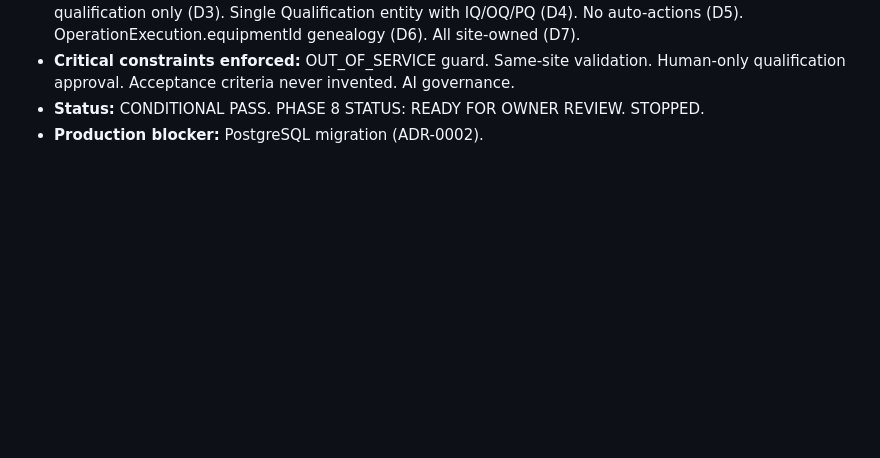
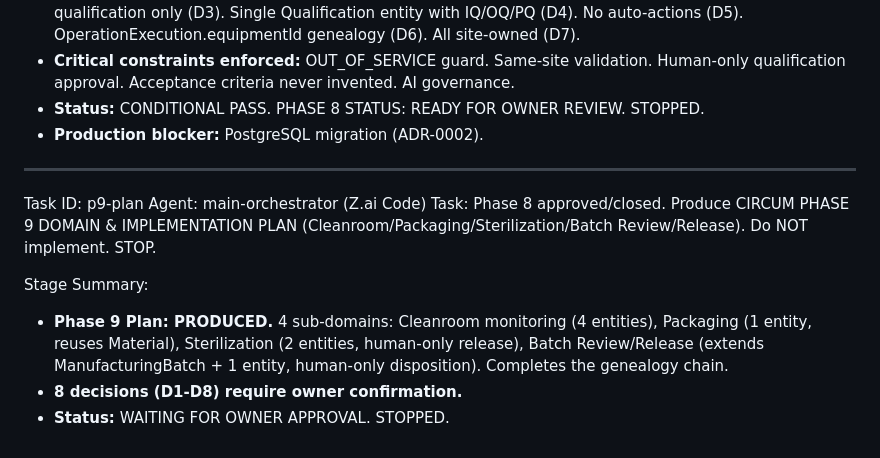
Before and after one commit to Dhaker23/Circum-Life-Sciences, a Markdown page: worklog.md, the part around the change. GitHub-like rendering; blank space fills up the shorter version.

Commit message:
docs: Phase 9 plan worklog

```diff
--- a/worklog.md
+++ b/worklog.md
@@ -530,3 +530,13 @@ Stage Summary:
 - **Critical constraints enforced:** OUT_OF_SERVICE guard. Same-site validation. Human-only qualification approval. Acceptance criteria never invented. AI governance.
 - **Status:** CONDITIONAL PASS. PHASE 8 STATUS: READY FOR OWNER REVIEW. STOPPED.
 - **Production blocker:** PostgreSQL migration (ADR-0002).
+
+---
+Task ID: p9-plan
+Agent: main-orchestrator (Z.ai Code)
+Task: Phase 8 approved/closed. Produce CIRCUM PHASE 9 DOMAIN & IMPLEMENTATION PLAN (Cleanroom/Packaging/Sterilization/Batch Review/Release). Do NOT implement. STOP.
+
+Stage Summary:
+- **Phase 9 Plan: PRODUCED.** 4 sub-domains: Cleanroom monitoring (4 entities), Packaging (1 entity, reuses Material), Sterilization (2 entities, human-only release), Batch Review/Release (extends ManufacturingBatch + 1 entity, human-only disposition). Completes the genealogy chain.
+- **8 decisions (D1-D8) require owner confirmation.**
+- **Status:** WAITING FOR OWNER APPROVAL. STOPPED.
```
